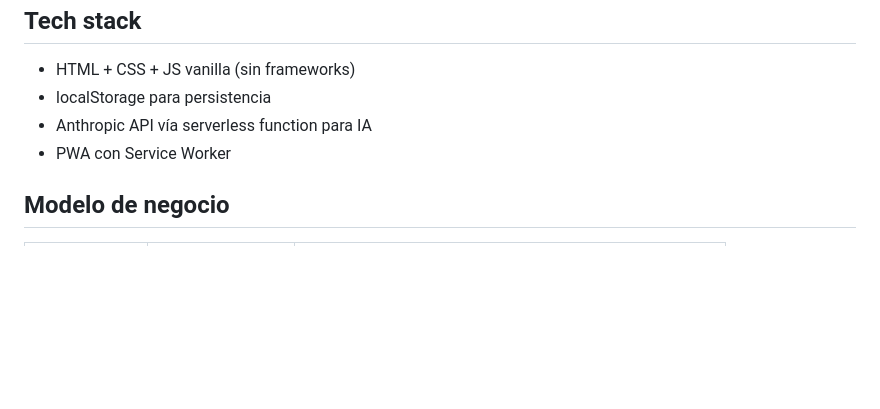
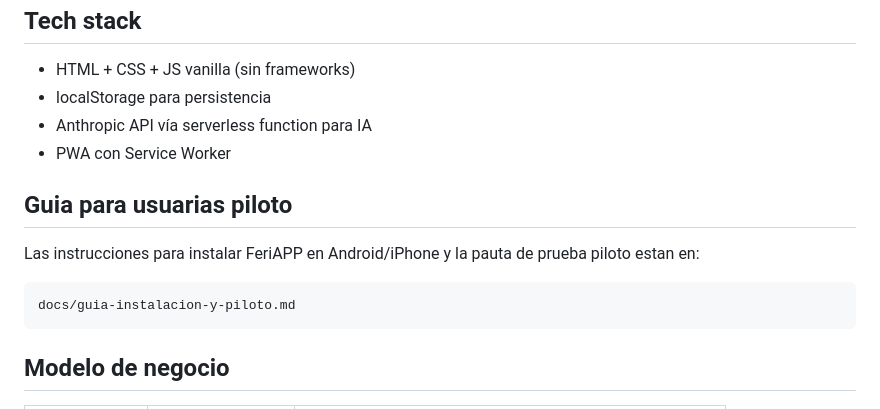
Before and after one commit to Yeeisalazar/FeriAPP, a Markdown page: README.md, the part around the change. GitHub-like rendering; blank space fills up the shorter version.

Commit message:
Add installation and pilot guide

````diff
--- a/README.md
+++ b/README.md
@@ -118,6 +118,14 @@ python3 -m http.server 3000
 - Anthropic API vía serverless function para IA
 - PWA con Service Worker
 
+## Guia para usuarias piloto
+
+Las instrucciones para instalar FeriAPP en Android/iPhone y la pauta de prueba piloto estan en:
+
+```text
+docs/guia-instalacion-y-piloto.md
+```
+
 ## Modelo de negocio
 
 | Plan | Precio | Límites |
````
Also changed, not shown: docs/guia-instalacion-y-piloto.md (added, +96 -0 lines).
